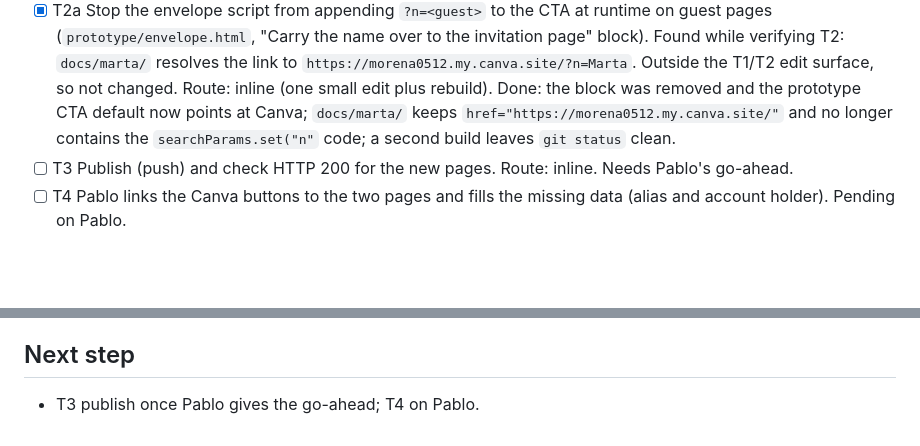
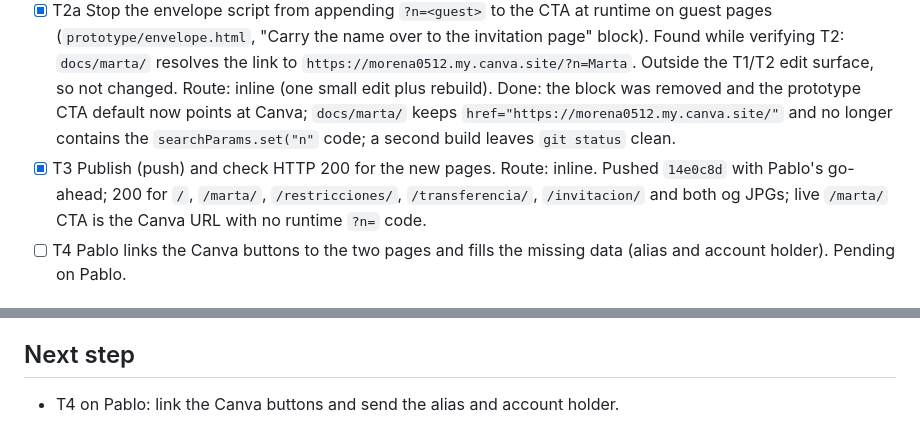
Before and after one commit to paalanis/tarjetaMore, a Markdown page: odd/tasks/canva-invitation-links.md, 2 parts joined by grey strips. GitHub-like rendering; blank space fills up the shorter version.

Commit message:
docs: record canva info pages publish

```diff
--- a/odd/tasks/canva-invitation-links.md
+++ b/odd/tasks/canva-invitation-links.md
@@ -39,7 +39,9 @@ to another page of the design, so they cannot open a panel or copy the alias. Ho
   edit surface, so not changed. Route: inline (one small edit plus rebuild). Done: the block was removed
   and the prototype CTA default now points at Canva; `docs/marta/` keeps `href="https://morena0512.my.canva.site/"`
   and no longer contains the `searchParams.set("n"` code; a second build leaves `git status` clean.
-- [ ] T3 Publish (push) and check HTTP 200 for the new pages. Route: inline. Needs Pablo's go-ahead.
+- [x] T3 Publish (push) and check HTTP 200 for the new pages. Route: inline. Pushed `14e0c8d` with Pablo's
+  go-ahead; 200 for `/`, `/marta/`, `/restricciones/`, `/transferencia/`, `/invitacion/` and both og JPGs;
+  live `/marta/` CTA is the Canva URL with no runtime `?n=` code.
 - [ ] T4 Pablo links the Canva buttons to the two pages and fills the missing data (alias and account holder). Pending on Pablo.
 
 ## Acceptance criteria
@@ -75,4 +77,4 @@ to another page of the design, so they cannot open a panel or copy the alias. Ho
 
 ## Next step
 
-- T3 publish once Pablo gives the go-ahead; T4 on Pablo.
+- T4 on Pablo: link the Canva buttons and send the alias and account holder.
```
